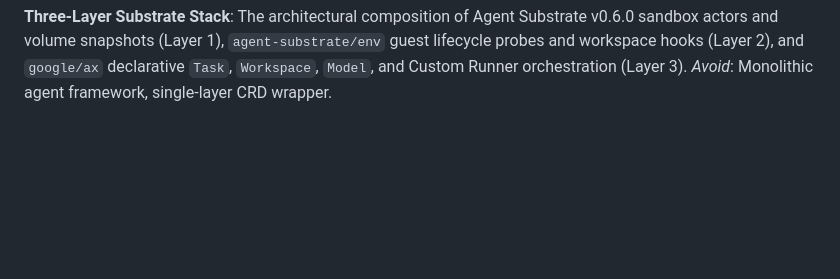
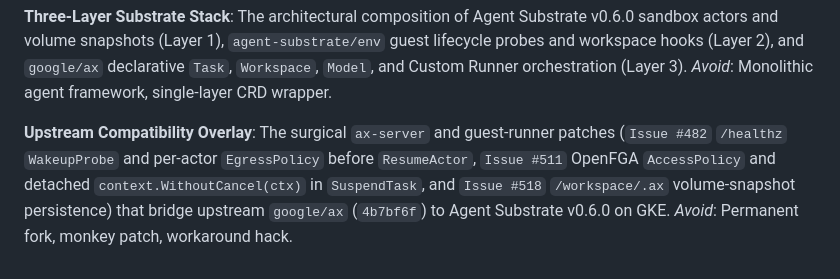
Before and after one commit to gke-demos/ax-bug-bash, a Markdown page: GLOSSARY.md, the part around the change. Rendered like a GitHub page; blank space fills up the shorter version.

Commit message:
docs(glossary): add Upstream Compatibility Overlay to domain glossary

```diff
--- a/GLOSSARY.md
+++ b/GLOSSARY.md
@@ -67,3 +67,7 @@ _Avoid_: Canned screengrab, mocked replay, synthetic slideshow.
 **Three-Layer Substrate Stack**:
 The architectural composition of Agent Substrate v0.6.0 sandbox actors and volume snapshots (Layer 1), `agent-substrate/env` guest lifecycle probes and workspace hooks (Layer 2), and `google/ax` declarative `Task`, `Workspace`, `Model`, and Custom Runner orchestration (Layer 3).
 _Avoid_: Monolithic agent framework, single-layer CRD wrapper.
+
+**Upstream Compatibility Overlay**:
+The surgical `ax-server` and guest-runner patches (`Issue #482` `/healthz` `WakeupProbe` and per-actor `EgressPolicy` before `ResumeActor`, `Issue #511` OpenFGA `AccessPolicy` and detached `context.WithoutCancel(ctx)` in `SuspendTask`, and `Issue #518` `/workspace/.ax` volume-snapshot persistence) that bridge upstream `google/ax` (`4b7bf6f`) to Agent Substrate v0.6.0 on GKE.
+_Avoid_: Permanent fork, monkey patch, workaround hack.
```
